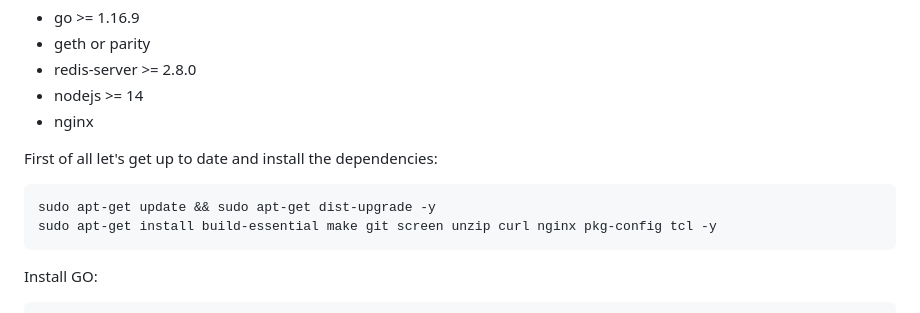
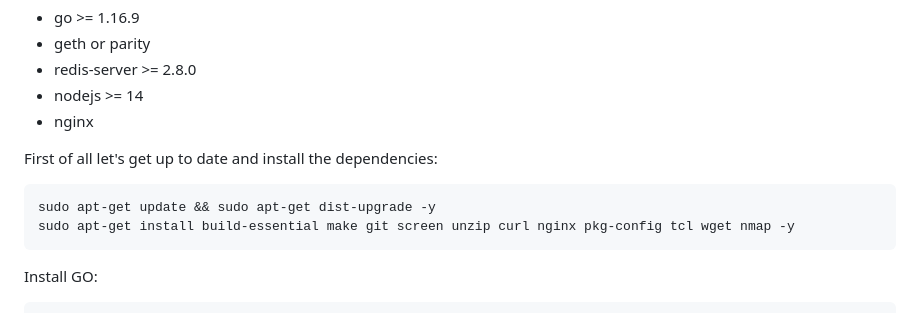
Before and after one commit to def670/ethoclub, a Markdown page: README.md, the part around the change. Rendered like a GitHub page.

Commit message:
Update README.md
added dependencies

```diff
--- a/README.md
+++ b/README.md
@@ -26,7 +26,7 @@ Dependencies:
 First of all let's get up to date and install the dependencies:
 
     sudo apt-get update && sudo apt-get dist-upgrade -y
-    sudo apt-get install build-essential make git screen unzip curl nginx pkg-config tcl -y
+    sudo apt-get install build-essential make git screen unzip curl nginx pkg-config tcl wget nmap -y
 
 Install GO:
 
```
